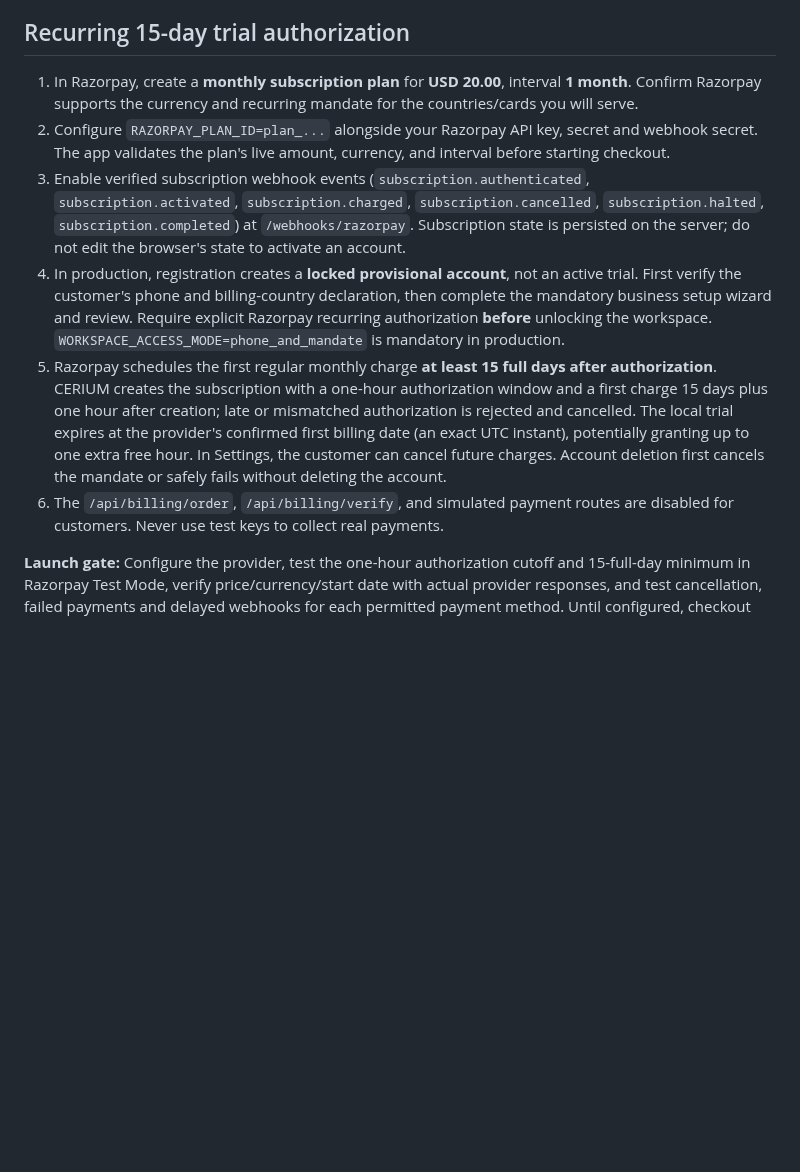
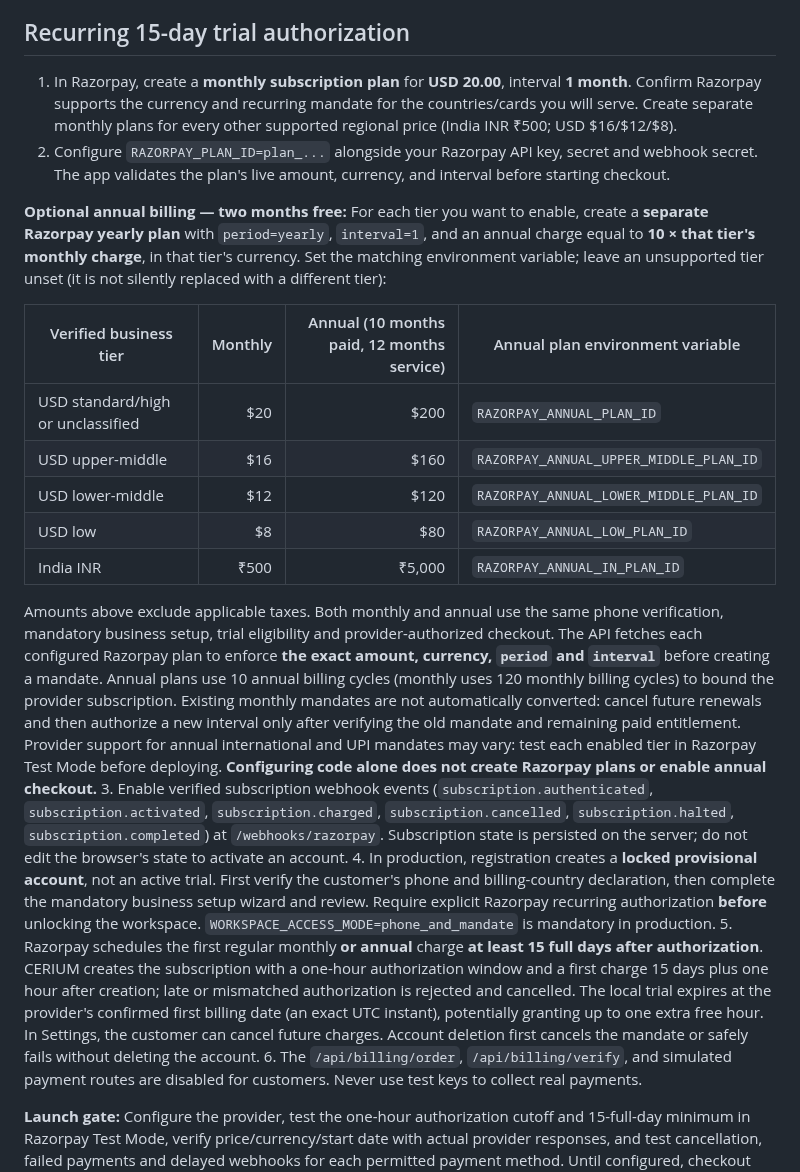
Before and after one commit to karthikt08/cerium-v2, a Markdown page: SETUP.md, the part around the change. GitHub-like rendering; blank space fills up the shorter version.

Commit message:
docs: annual Razorpay plan provisioning, regional rates and trial safety

```diff
--- a/SETUP.md
+++ b/SETUP.md
@@ -156,11 +156,23 @@ scheduling jobs or automated reminders so the selected times are unambiguous.
 
 ## Recurring 15-day trial authorization
 
-1. In Razorpay, create a **monthly subscription plan** for **USD 20.00**, interval **1 month**. Confirm Razorpay supports the currency and recurring mandate for the countries/cards you will serve.
+1. In Razorpay, create a **monthly subscription plan** for **USD 20.00**, interval **1 month**. Confirm Razorpay supports the currency and recurring mandate for the countries/cards you will serve. Create separate monthly plans for every other supported regional price (India INR ₹500; USD $16/$12/$8).
 2. Configure `RAZORPAY_PLAN_ID=plan_...` alongside your Razorpay API key, secret and webhook secret. The app validates the plan's live amount, currency, and interval before starting checkout.
+
+**Optional annual billing — two months free:** For each tier you want to enable, create a **separate Razorpay yearly plan** with `period=yearly`, `interval=1`, and an annual charge equal to **10 × that tier's monthly charge**, in that tier's currency. Set the matching environment variable; leave an unsupported tier unset (it is not silently replaced with a different tier):
+
+| Verified business tier | Monthly | Annual (10 months paid, 12 months service) | Annual plan environment variable |
+| --- | ---: | ---: | --- |
+| USD standard/high or unclassified | $20 | $200 | `RAZORPAY_ANNUAL_PLAN_ID` |
+| USD upper-middle | $16 | $160 | `RAZORPAY_ANNUAL_UPPER_MIDDLE_PLAN_ID` |
+| USD lower-middle | $12 | $120 | `RAZORPAY_ANNUAL_LOWER_MIDDLE_PLAN_ID` |
+| USD low | $8 | $80 | `RAZORPAY_ANNUAL_LOW_PLAN_ID` |
+| India INR | ₹500 | ₹5,000 | `RAZORPAY_ANNUAL_IN_PLAN_ID` |
+
+Amounts above exclude applicable taxes. Both monthly and annual use the same phone verification, mandatory business setup, trial eligibility and provider-authorized checkout. The API fetches each configured Razorpay plan to enforce **the exact amount, currency, `period` and `interval`** before creating a mandate. Annual plans use 10 annual billing cycles (monthly uses 120 monthly billing cycles) to bound the provider subscription. Existing monthly mandates are not automatically converted: cancel future renewals and then authorize a new interval only after verifying the old mandate and remaining paid entitlement. Provider support for annual international and UPI mandates may vary: test each enabled tier in Razorpay Test Mode before deploying. **Configuring code alone does not create Razorpay plans or enable annual checkout.**
 3. Enable verified subscription webhook events (`subscription.authenticated`, `subscription.activated`, `subscription.charged`, `subscription.cancelled`, `subscription.halted`, `subscription.completed`) at `/webhooks/razorpay`. Subscription state is persisted on the server; do not edit the browser's state to activate an account.
 4. In production, registration creates a **locked provisional account**, not an active trial. First verify the customer's phone and billing-country declaration, then complete the mandatory business setup wizard and review. Require explicit Razorpay recurring authorization **before** unlocking the workspace. `WORKSPACE_ACCESS_MODE=phone_and_mandate` is mandatory in production.
-5. Razorpay schedules the first regular monthly charge **at least 15 full days after authorization**. CERIUM creates the subscription with a one-hour authorization window and a first charge 15 days plus one hour after creation; late or mismatched authorization is rejected and cancelled. The local trial expires at the provider's confirmed first billing date (an exact UTC instant), potentially granting up to one extra free hour. In Settings, the customer can cancel future charges. Account deletion first cancels the mandate or safely fails without deleting the account.
+5. Razorpay schedules the first regular monthly **or annual** charge **at least 15 full days after authorization**. CERIUM creates the subscription with a one-hour authorization window and a first charge 15 days plus one hour after creation; late or mismatched authorization is rejected and cancelled. The local trial expires at the provider's confirmed first billing date (an exact UTC instant), potentially granting up to one extra free hour. In Settings, the customer can cancel future charges. Account deletion first cancels the mandate or safely fails without deleting the account.
 6. The `/api/billing/order`, `/api/billing/verify`, and simulated payment routes are disabled for customers. Never use test keys to collect real payments.
 
 **Launch gate:** Configure the provider, test the one-hour authorization cutoff and 15-full-day minimum in Razorpay Test Mode, verify price/currency/start date with actual provider responses, and test cancellation, failed payments and delayed webhooks for each permitted payment method. Until configured, checkout fails closed and **production trial access is locked**. For local UI work only, `WORKSPACE_ACCESS_MODE=phone` skips payment authorization on loopback; never use this in production.
```
